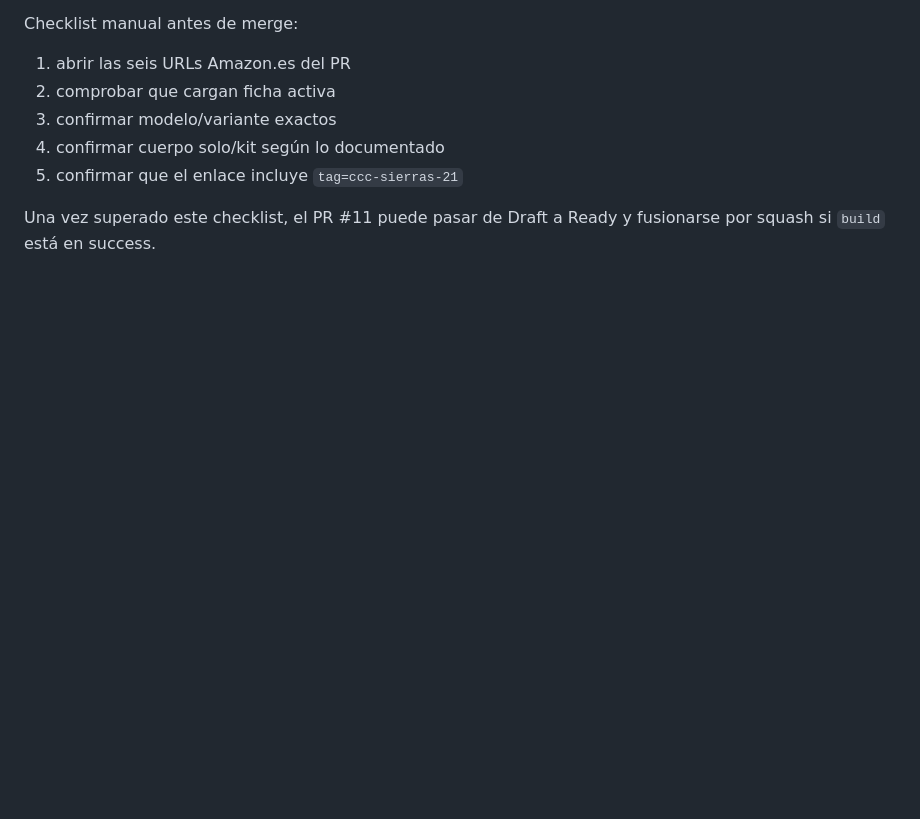
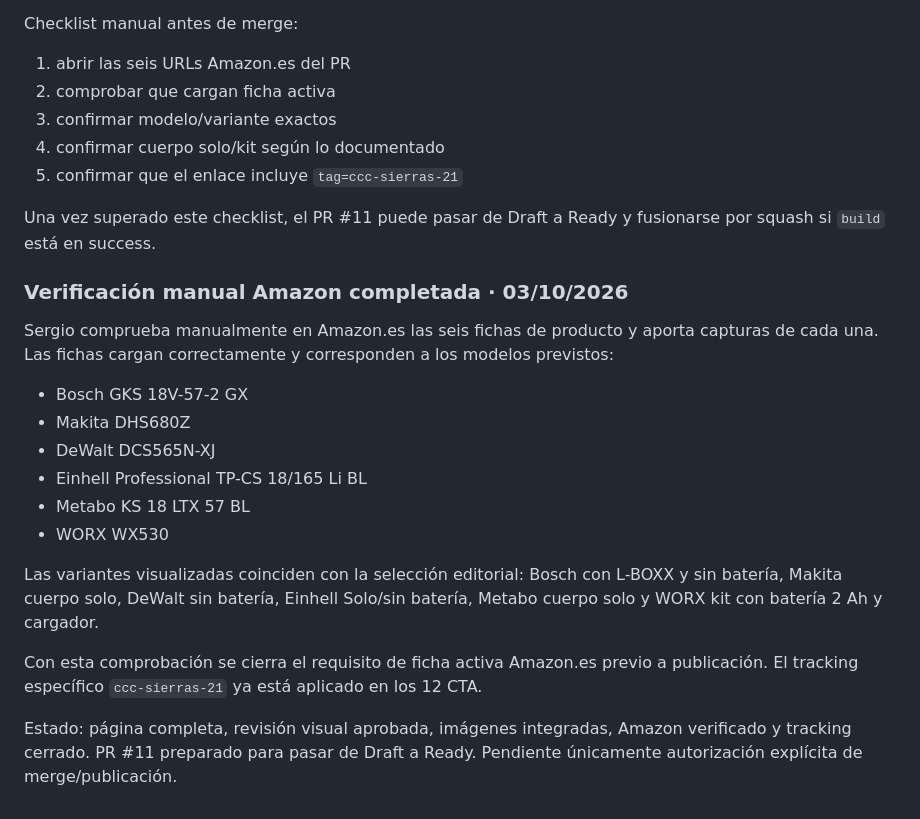
Before and after one commit to SuperSergi/compra-con-criterio, a Markdown page: COMPRA-CON-SENTIDO-MASTER.md, the part around the change. Drawn GitHub-style; blank space fills up the shorter version.

Commit message:
Registrar verificación manual Amazon de sierras

```diff
--- a/COMPRA-CON-SENTIDO-MASTER.md
+++ b/COMPRA-CON-SENTIDO-MASTER.md
@@ -2754,3 +2754,21 @@ Checklist manual antes de merge:
 5. confirmar que el enlace incluye `tag=ccc-sierras-21`
 
 Una vez superado este checklist, el PR #11 puede pasar de Draft a Ready y fusionarse por squash si `build` está en success.
+
+
+### Verificación manual Amazon completada · 03/10/2026
+
+Sergio comprueba manualmente en Amazon.es las seis fichas de producto y aporta capturas de cada una. Las fichas cargan correctamente y corresponden a los modelos previstos:
+
+- Bosch GKS 18V-57-2 GX
+- Makita DHS680Z
+- DeWalt DCS565N-XJ
+- Einhell Professional TP-CS 18/165 Li BL
+- Metabo KS 18 LTX 57 BL
+- WORX WX530
+
+Las variantes visualizadas coinciden con la selección editorial: Bosch con L-BOXX y sin batería, Makita cuerpo solo, DeWalt sin batería, Einhell Solo/sin batería, Metabo cuerpo solo y WORX kit con batería 2 Ah y cargador.
+
+Con esta comprobación se cierra el requisito de ficha activa Amazon.es previo a publicación. El tracking específico `ccc-sierras-21` ya está aplicado en los 12 CTA.
+
+Estado: página completa, revisión visual aprobada, imágenes integradas, Amazon verificado y tracking cerrado. PR #11 preparado para pasar de Draft a Ready. Pendiente únicamente autorización explícita de merge/publicación.
```
